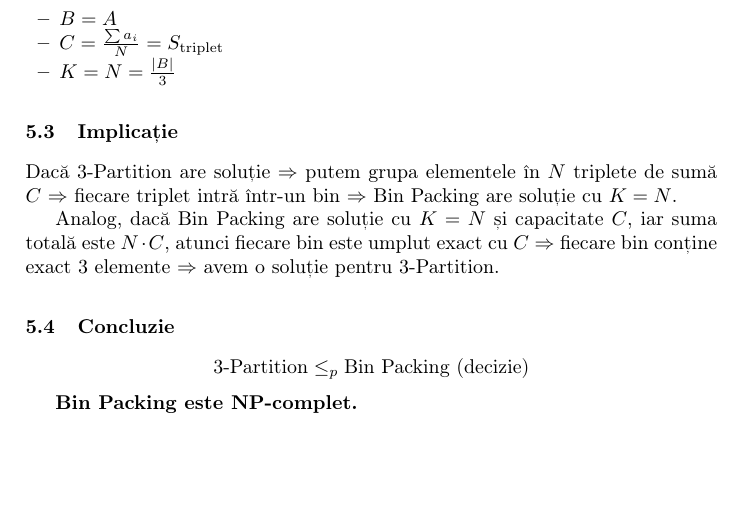
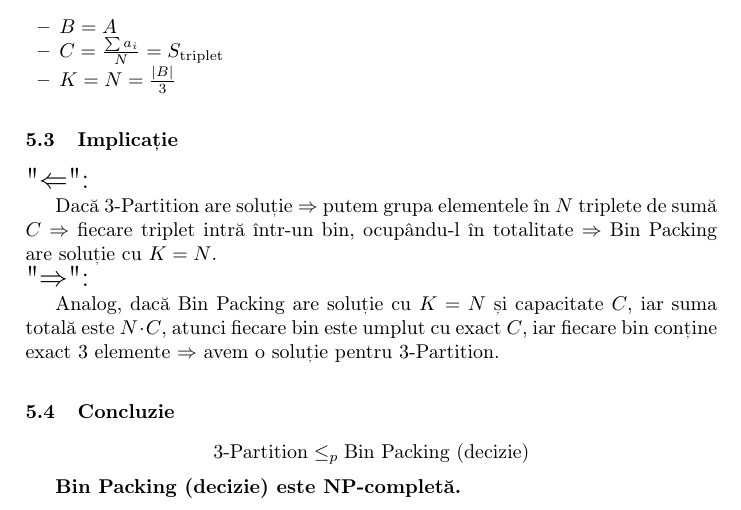
Before and after one commit to sk8dw/Bin-Packing-AA, a LaTeX paper (binPAcking.tex): part of page 6 of 6, cut so that both start at the same text, the shorter picture padded with empty space. Compiled offline with pdfLaTeX.

Commit message:
Minor refactoring for 3-partition Proof.

```diff
--- a/binPAcking.tex
+++ b/binPAcking.tex
@@ -306,9 +306,14 @@ S_{\text{triplet}} = \frac{\sum a_i}{N}
 
 \subsection{Implicație}
 
-Dacă 3-Partition are soluție $\Rightarrow$ putem grupa elementele în $N$ triplete de sumă $C$ $\Rightarrow$ fiecare triplet intră într-un bin $\Rightarrow$ Bin Packing are soluție cu $K = N$.
+{\Large "$\Leftarrow$":}
 
-Analog, dacă Bin Packing are soluție cu $K = N$ și capacitate $C$, iar suma totală este $N \cdot C$, atunci fiecare bin este umplut exact cu $C$ $\Rightarrow$ fiecare bin conține exact 3 elemente $\Rightarrow$ avem o soluție pentru 3-Partition.
+{\indent Dacă 3-Partition are soluție $\Rightarrow$ putem grupa elementele în $N$ triplete de sumă $C$ $\Rightarrow$ fiecare triplet intră într-un bin, ocupându-l în totalitate $\Rightarrow$ Bin Packing are soluție cu $K = N$.}
+
+
+\noindent {\Large "$\Rightarrow$":}
+
+Analog, dacă Bin Packing are soluție cu $K = N$ și capacitate $C$, iar suma totală este $N \cdot C$, atunci fiecare bin este umplut cu exact $C$, iar fiecare bin conține exact 3 elemente $\Rightarrow$ avem o soluție pentru 3-Partition.
 
 \subsection{Concluzie}
 
@@ -320,6 +325,6 @@ Analog, dacă Bin Packing are soluție cu $K = N$ și capacitate $C$, iar suma t
 
 
 
-\textbf{Bin Packing este NP-complet.}
+\textbf{Bin Packing (decizie) este NP-completă.}
 
 \end{document}
```
Also changed, not shown: binPAcking.pdf (added).
